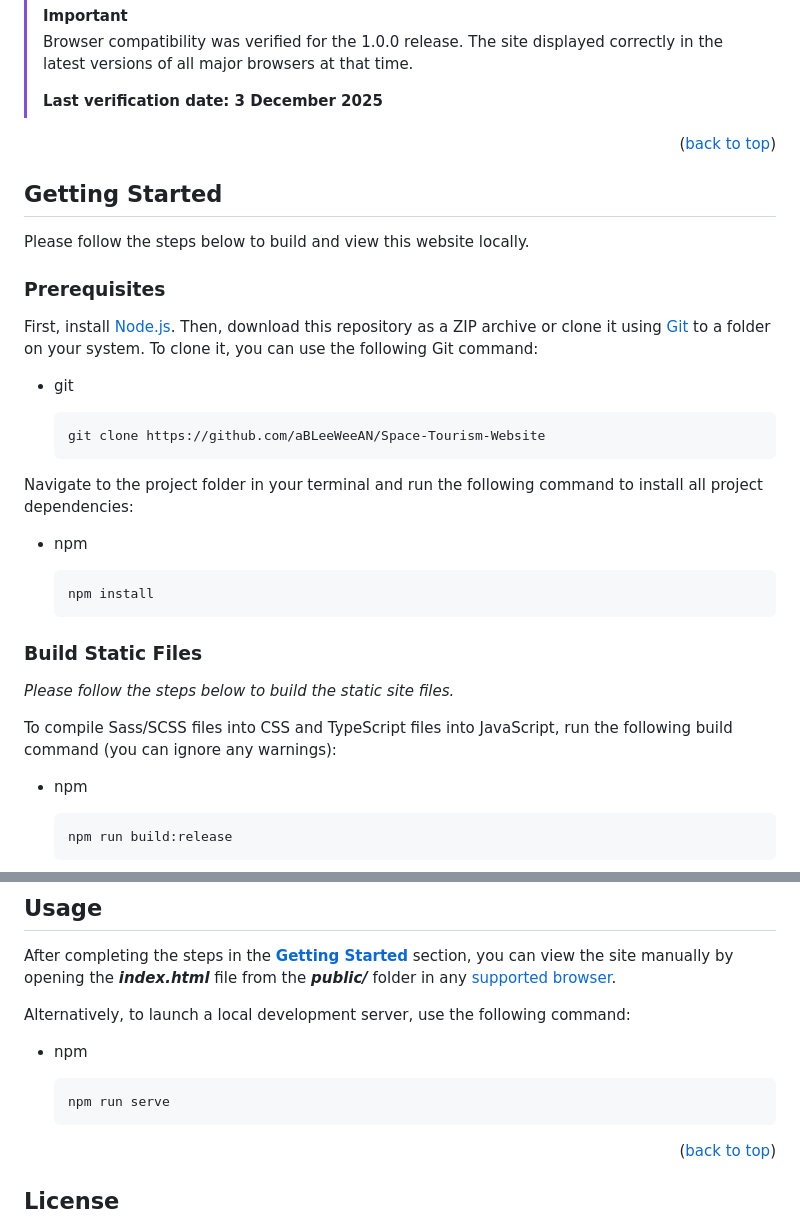
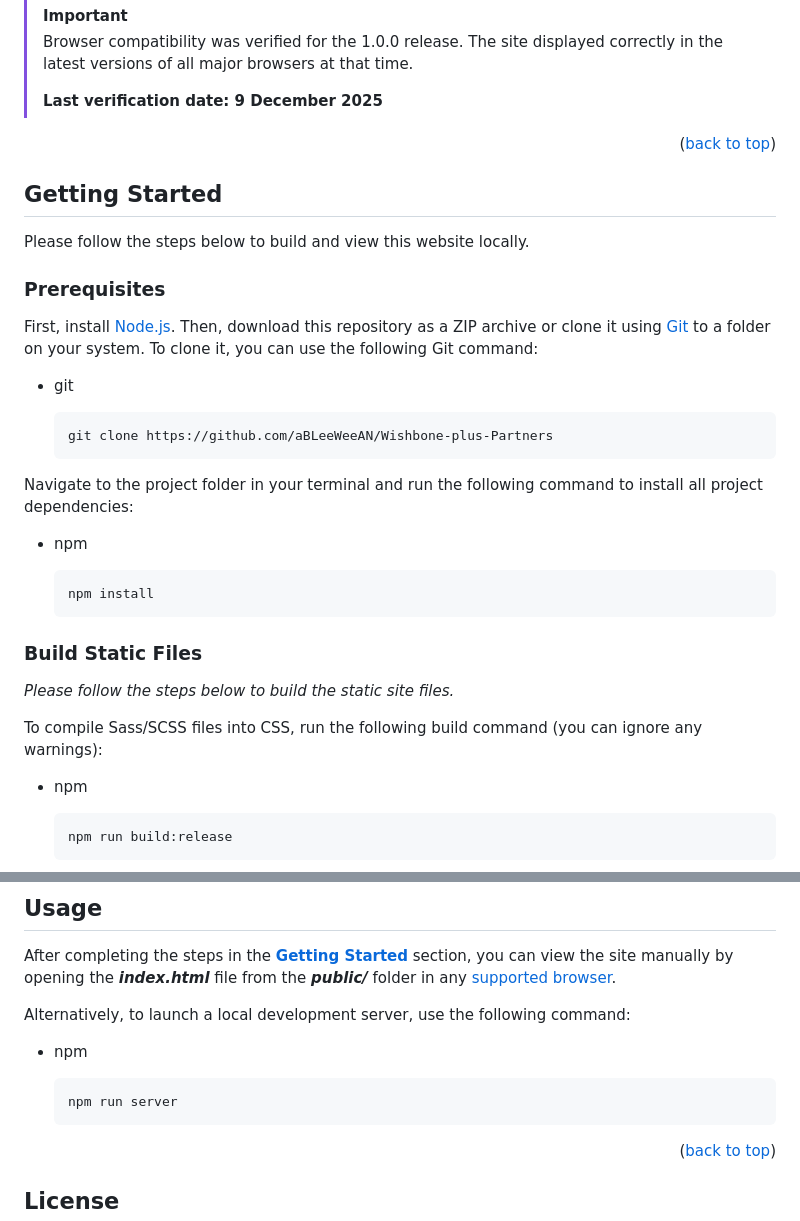
Before and after one commit to aBLeeWeeAN/Wishbone-plus-Partners, a Markdown page: README.md, 2 parts joined by grey strips. Drawn GitHub-style.

````diff
--- a/README.md
+++ b/README.md
@@ -122,7 +128,7 @@ Below is a list of browsers in which this website was tested and rendered correc
 > [!IMPORTANT]
 > Browser compatibility was verified for the 1.0.0 release. The site displayed correctly in the latest versions of all major browsers at that time.
 >
-> **Last verification date: 3 December 2025**
+> **Last verification date: 9 December 2025**
 
 <p align="right">(<a href="#readme-top">back to top</a>)</p>
 
@@ -142,7 +148,7 @@ First, install [Node.js][Node.js-url]. Then, download this repository as a ZIP a
 * git
 
   ```sh
-  git clone https://github.com/aBLeeWeeAN/Space-Tourism-Website
+  git clone https://github.com/aBLeeWeeAN/Wishbone-plus-Partners
   ```
 
 Navigate to the project folder in your terminal and run the following command to install all project dependencies:
@@ -157,7 +163,7 @@ Navigate to the project folder in your terminal and run the following command to
 
 _Please follow the steps below to build the static site files._
 
-To compile Sass/SCSS files into CSS and TypeScript files into JavaScript, run the following build command (you can ignore any warnings):
+To compile Sass/SCSS files into CSS, run the following build command (you can ignore any warnings):
 
 * npm
 
@@ -179,7 +185,7 @@ Alternatively, to launch a local development server, use the following command:
 * npm
 
   ```sh
-  npm run serve
+  npm run server
   ```
 
 <p align="right">(<a href="#readme-top">back to top</a>)</p>
````
Also changed, not shown: other parts of README.md (+31 -23 lines).
